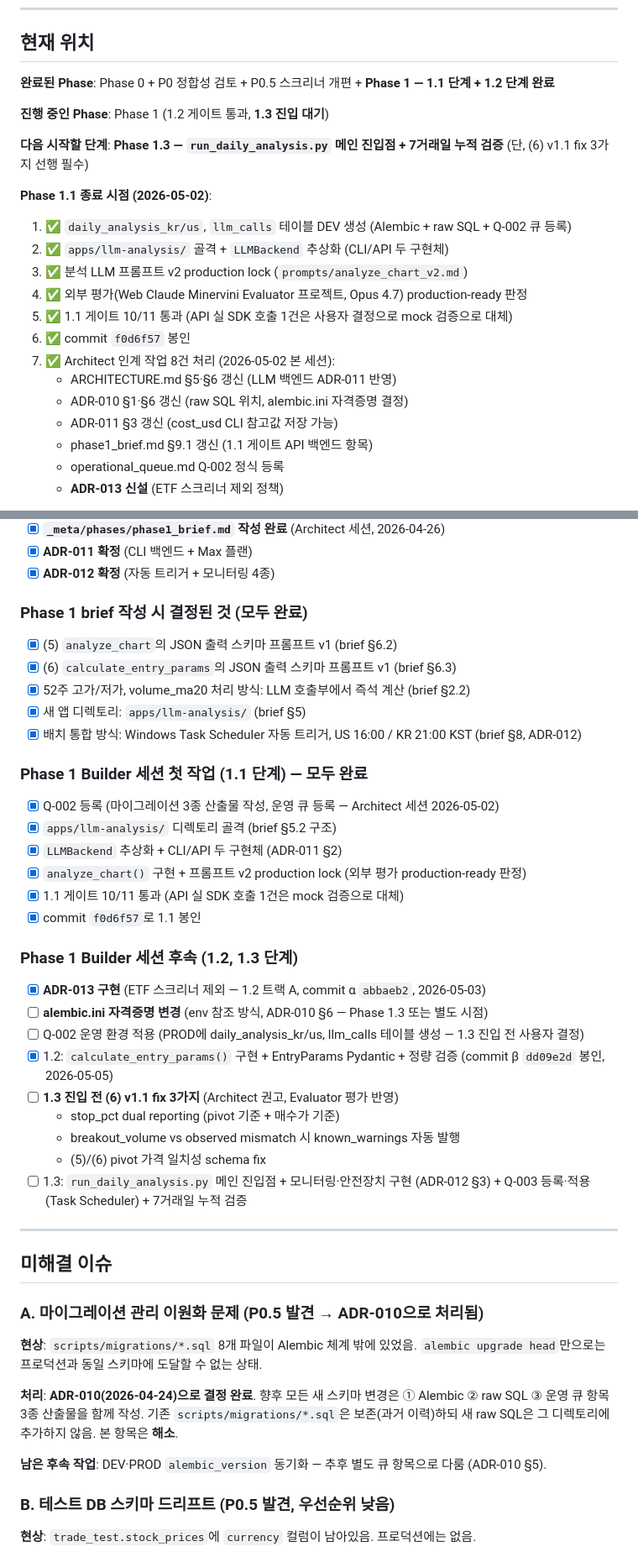
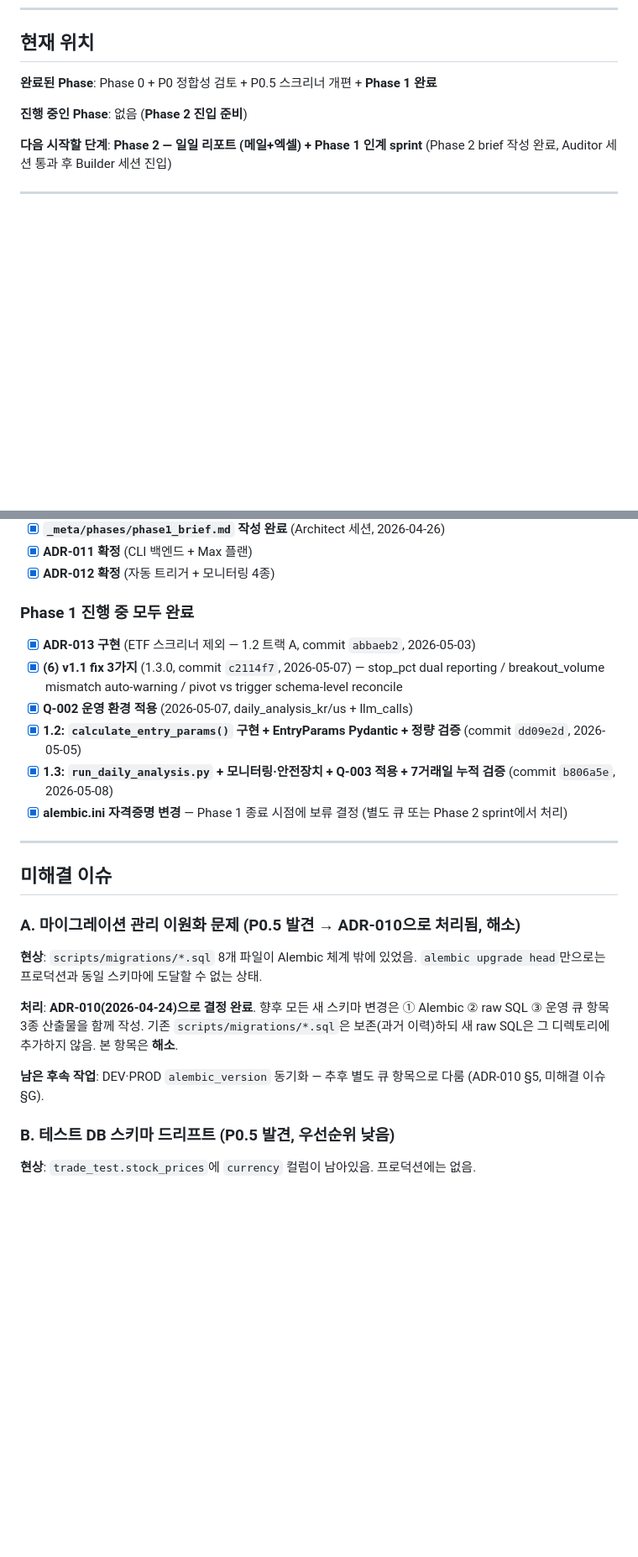
Before and after one commit to itsmehank/DataBatcher, a Markdown page: _meta/06_CURRENT_STATE.md, 2 parts joined by grey strips. Shown at 84% size. GitHub-like rendering; blank space fills up the shorter version.

```diff
--- a/_meta/06_CURRENT_STATE.md
+++ b/_meta/06_CURRENT_STATE.md
@@ -8,24 +8,11 @@
 
 ## 현재 위치
 
-**완료된 Phase**: Phase 0 + P0 정합성 검토 + P0.5 스크리너 개편 + **Phase 1 — 1.1 단계 + 1.2 단계 완료**
+**완료된 Phase**: Phase 0 + P0 정합성 검토 + P0.5 스크리너 개편 + **Phase 1 완료**
 
-**진행 중인 Phase**: Phase 1 (1.2 게이트 통과, **1.3 진입 대기**)
+**진행 중인 Phase**: 없음 (**Phase 2 진입 준비**)
 
-**다음 시작할 단계**: **Phase 1.3 — `run_daily_analysis.py` 메인 진입점 + 7거래일 누적 검증** (단, (6) v1.1 fix 3가지 선행 필수)
+**다음 시작할 단계**: **Phase 2 — 일일 리포트 (메일+엑셀) + Phase 1 인계 sprint** (Phase 2 brief 작성 완료, Auditor 세션 통과 후 Builder 세션 진입)
 
-**Phase 1.1 종료 시점 (2026-05-02)**:
-1. ✅ `daily_analysis_kr/us`, `llm_calls` 테이블 DEV 생성 (Alembic + raw SQL + Q-002 큐 등록)
-2. ✅ `apps/llm-analysis/` 골격 + `LLMBackend` 추상화 (CLI/API 두 구현체)
-3. ✅ 분석 LLM 프롬프트 v2 production lock (`prompts/analyze_chart_v2.md`)
-4. ✅ 외부 평가(Web Claude Minervini Evaluator 프로젝트, Opus 4.7) production-ready 판정
-5. ✅ 1.1 게이트 10/11 통과 (API 실 SDK 호출 1건은 사용자 결정으로 mock 검증으로 대체)
-6. ✅ commit `f0d6f57` 봉인
-7. ✅ Architect 인계 작업 8건 처리 (2026-05-02 본 세션):
-   - ARCHITECTURE.md §5·§6 갱신 (LLM 백엔드 ADR-011 반영)
-   - ADR-010 §1·§6 갱신 (raw SQL 위치, alembic.ini 자격증명 결정)
-   - ADR-011 §3 갱신 (cost_usd CLI 참고값 저장 가능)
-   - phase1_brief.md §9.1 갱신 (1.1 게이트 API 백엔드 항목)
-   - operational_queue.md Q-002 정식 등록
-   - **ADR-013 신설** (ETF 스크리너 제외 정책)
+---
 
@@ -143,43 +184,25 @@
 - [x] **ADR-011 확정** (CLI 백엔드 + Max 플랜)
 - [x] **ADR-012 확정** (자동 트리거 + 모니터링 4종)
 
-### Phase 1 brief 작성 시 결정된 것 (모두 완료)
-- [x] (5) `analyze_chart`의 JSON 출력 스키마 프롬프트 v1 (brief §6.2)
-- [x] (6) `calculate_entry_params`의 JSON 출력 스키마 프롬프트 v1 (brief §6.3)
-- [x] 52주 고가/저가, volume_ma20 처리 방식: LLM 호출부에서 즉석 계산 (brief §2.2)
-- [x] 새 앱 디렉토리: `apps/llm-analysis/` (brief §5)
-- [x] 배치 통합 방식: Windows Task Scheduler 자동 트리거, US 16:00 / KR 21:00 KST (brief §8, ADR-012)
-
-### Phase 1 Builder 세션 첫 작업 (1.1 단계) — 모두 완료
-- [x] Q-002 등록 (마이그레이션 3종 산출물 작성, 운영 큐 등록 — Architect 세션 2026-05-02)
-- [x] `apps/llm-analysis/` 디렉토리 골격 (brief §5.2 구조)
-- [x] `LLMBackend` 추상화 + CLI/API 두 구현체 (ADR-011 §2)
-- [x] `analyze_chart()` 구현 + 프롬프트 v2 production lock (외부 평가 production-ready 판정)
-- [x] 1.1 게이트 10/11 통과 (API 실 SDK 호출 1건은 mock 검증으로 대체)
-- [x] commit `f0d6f57`로 1.1 봉인
-
-### Phase 1 Builder 세션 후속 (1.2, 1.3 단계)
-- [x] **ADR-013 구현** (ETF 스크리너 제외 — 1.2 트랙 A, commit α `abbaeb2`, 2026-05-03)
-- [ ] **alembic.ini 자격증명 변경** (env 참조 방식, ADR-010 §6 — Phase 1.3 또는 별도 시점)
-- [ ] Q-002 운영 환경 적용 (PROD에 daily_analysis_kr/us, llm_calls 테이블 생성 — 1.3 진입 전 사용자 결정)
-- [x] 1.2: `calculate_entry_params()` 구현 + EntryParams Pydantic + 정량 검증 (commit β `dd09e2d` 봉인, 2026-05-05)
-- [ ] **1.3 진입 전 (6) v1.1 fix 3가지** (Architect 권고, Evaluator 평가 반영)
-  - stop_pct dual reporting (pivot 기준 + 매수가 기준)
-  - breakout_volume vs observed mismatch 시 known_warnings 자동 발행
-  - (5)/(6) pivot 가격 일치성 schema fix
-- [ ] 1.3: `run_daily_analysis.py` 메인 진입점 + 모니터링·안전장치 구현 (ADR-012 §3) + Q-003 등록·적용 (Task Scheduler) + 7거래일 누적 검증
+### Phase 1 진행 중 모두 완료
+- [x] **ADR-013 구현** (ETF 스크리너 제외 — 1.2 트랙 A, commit `abbaeb2`, 2026-05-03)
+- [x] **(6) v1.1 fix 3가지** (1.3.0, commit `c2114f7`, 2026-05-07) — stop_pct dual reporting / breakout_volume mismatch auto-warning / pivot vs trigger schema-level reconcile
+- [x] **Q-002 운영 환경 적용** (2026-05-07, daily_analysis_kr/us + llm_calls)
+- [x] **1.2: `calculate_entry_params()` 구현 + EntryParams Pydantic + 정량 검증** (commit `dd09e2d`, 2026-05-05)
+- [x] **1.3: `run_daily_analysis.py` + 모니터링·안전장치 + Q-003 적용 + 7거래일 누적 검증** (commit `b806a5e`, 2026-05-08)
+- [x] **alembic.ini 자격증명 변경** — Phase 1 종료 시점에 보류 결정 (별도 큐 또는 Phase 2 sprint에서 처리)
 
 ---
 
 ## 미해결 이슈
 
-### A. 마이그레이션 관리 이원화 문제 (P0.5 발견 → ADR-010으로 처리됨)
+### A. 마이그레이션 관리 이원화 문제 (P0.5 발견 → ADR-010으로 처리됨, 해소)
 
 **현상**: `scripts/migrations/*.sql` 8개 파일이 Alembic 체계 밖에 있었음. `alembic upgrade head`만으로는 프로덕션과 동일 스키마에 도달할 수 없는 상태.
 
 **처리**: **ADR-010(2026-04-24)으로 결정 완료**. 향후 모든 새 스키마 변경은 ① Alembic ② raw SQL ③ 운영 큐 항목 3종 산출물을 함께 작성. 기존 `scripts/migrations/*.sql`은 보존(과거 이력)하되 새 raw SQL은 그 디렉토리에 추가하지 않음. 본 항목은 **해소**.
 
-**남은 후속 작업**: DEV·PROD `alembic_version` 동기화 — 추후 별도 큐 항목으로 다룸 (ADR-010 §5).
+**남은 후속 작업**: DEV·PROD `alembic_version` 동기화 — 추후 별도 큐 항목으로 다룸 (ADR-010 §5, 미해결 이슈 §G).
 
 ### B. 테스트 DB 스키마 드리프트 (P0.5 발견, 우선순위 낮음)
 
```
Also changed, not shown: other parts of _meta/06_CURRENT_STATE.md (+146 -80 lines).
